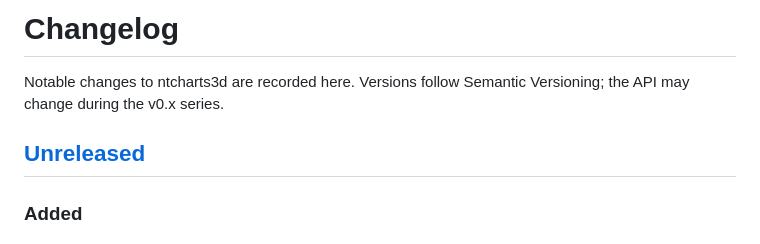
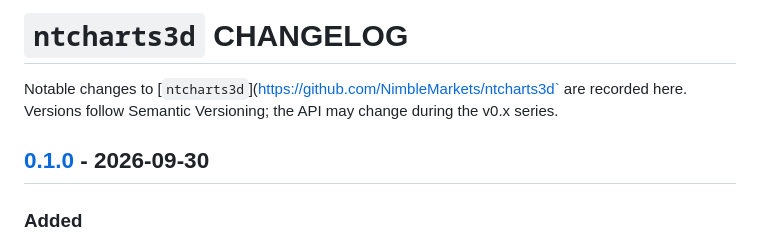
Before and after one commit to NimbleMarkets/ntcharts3d, a Markdown page: CHANGELOG.md, the part around the change. GitHub-like rendering.

```diff
--- a/CHANGELOG.md
+++ b/CHANGELOG.md
@@ -1,9 +1,9 @@
-# Changelog
+# `ntcharts3d` CHANGELOG
 
-Notable changes to ntcharts3d are recorded here. Versions follow Semantic
+Notable changes to [`ntcharts3d`](https://github.com/NimbleMarkets/ntcharts3d` are recorded here. Versions follow Semantic
 Versioning; the API may change during the v0.x series.
 
-## [Unreleased]
+## [0.1.0] - 2026-09-30
 
 ### Added
 
```
